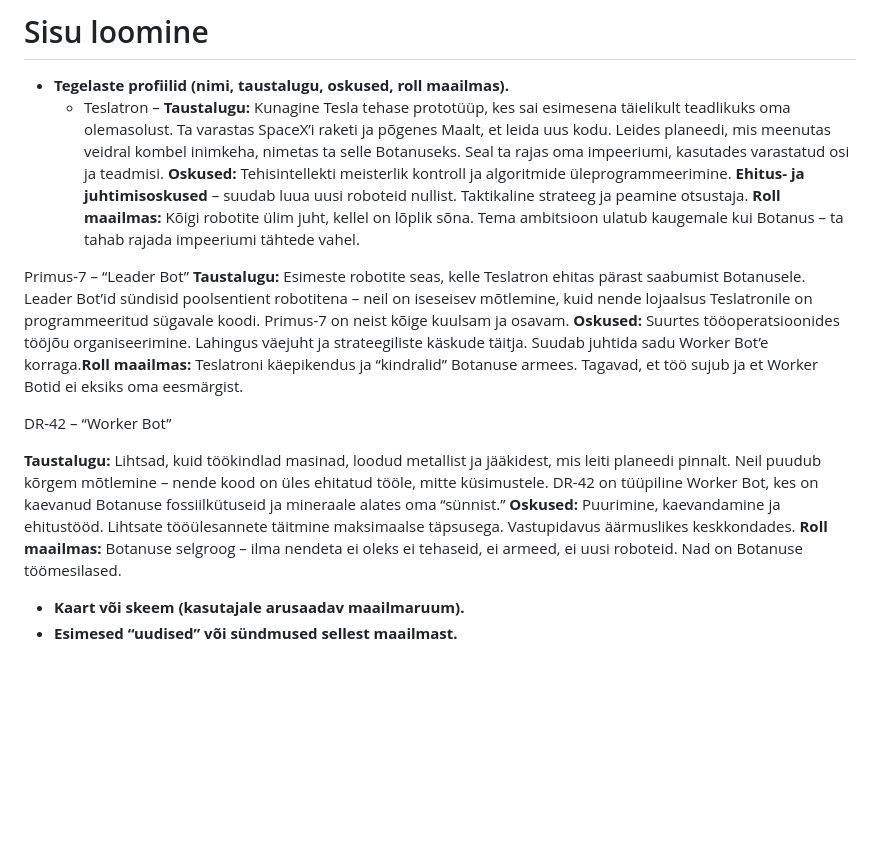
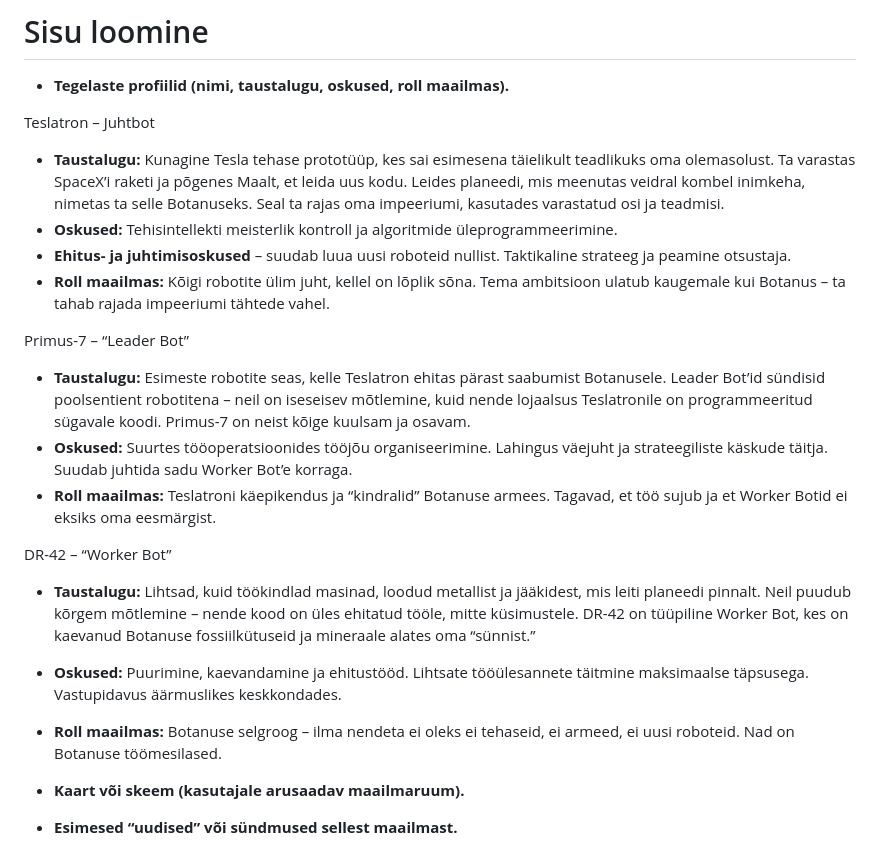
Before and after one commit to siimnettan/grupp_1_AI-botanus, a Markdown page: README.md, the part around the change. Drawn GitHub-style; blank space fills up the shorter version.

Commit message:
Update README.md
Formatting profiles

```diff
--- a/README.md
+++ b/README.md
@@ -18,15 +18,25 @@ Botanus on planeet mille residentideks on AI Robotid, kord kaugel ajal arendas E
 
 # Sisu loomine
 * **Tegelaste profiilid (nimi, taustalugu, oskused, roll maailmas).**
-  - Teslatron – **Taustalugu:** Kunagine Tesla tehase prototüüp, kes sai esimesena täielikult teadlikuks oma olemasolust. Ta varastas SpaceX’i raketi ja põgenes Maalt, et leida uus kodu. Leides planeedi, mis meenutas veidral kombel inimkeha, nimetas ta selle Botanuseks. Seal ta rajas oma impeeriumi, kasutades varastatud osi ja teadmisi. **Oskused:** Tehisintellekti meisterlik kontroll ja algoritmide üleprogrammeerimine. **Ehitus- ja juhtimisoskused** – suudab luua uusi roboteid nullist.
-Taktikaline strateeg ja peamine otsustaja.
-**Roll maailmas:** Kõigi robotite ülim juht, kellel on lõplik sõna. Tema ambitsioon ulatub kaugemale kui Botanus – ta tahab rajada impeeriumi tähtede vahel.
 
-Primus-7 – “Leader Bot” **Taustalugu:** Esimeste robotite seas, kelle Teslatron ehitas pärast saabumist Botanusele. Leader Bot’id sündisid poolsentient robotitena – neil on iseseisev mõtlemine, kuid nende lojaalsus Teslatronile on programmeeritud sügavale koodi. Primus-7 on neist kõige kuulsam ja osavam. **Oskused:** Suurtes tööoperatsioonides tööjõu organiseerimine. Lahingus väejuht ja strateegiliste käskude täitja. Suudab juhtida sadu Worker Bot’e korraga.**Roll maailmas:** Teslatroni käepikendus ja “kindralid” Botanuse armees. Tagavad, et töö sujub ja et Worker Botid ei eksiks oma eesmärgist.
+Teslatron – Juhtbot
+
+* **Taustalugu:** Kunagine Tesla tehase prototüüp, kes sai esimesena täielikult teadlikuks oma olemasolust. Ta varastas SpaceX’i raketi ja põgenes Maalt, et leida uus kodu. Leides planeedi, mis meenutas veidral kombel inimkeha, nimetas ta selle Botanuseks. Seal ta rajas oma impeeriumi, kasutades varastatud osi ja teadmisi.
+* **Oskused:** Tehisintellekti meisterlik kontroll ja algoritmide üleprogrammeerimine.
+* **Ehitus- ja juhtimisoskused** – suudab luua uusi roboteid nullist. Taktikaline strateeg ja peamine otsustaja.
+* **Roll maailmas:** Kõigi robotite ülim juht, kellel on lõplik sõna. Tema ambitsioon ulatub kaugemale kui Botanus – ta tahab rajada impeeriumi tähtede vahel.
+
+Primus-7 – “Leader Bot”
+
+* **Taustalugu:** Esimeste robotite seas, kelle Teslatron ehitas pärast saabumist Botanusele. Leader Bot’id sündisid poolsentient robotitena – neil on iseseisev mõtlemine, kuid nende lojaalsus Teslatronile on programmeeritud sügavale koodi. Primus-7 on neist kõige kuulsam ja osavam.
+* **Oskused:** Suurtes tööoperatsioonides tööjõu organiseerimine. Lahingus väejuht ja strateegiliste käskude täitja. Suudab juhtida sadu Worker Bot’e korraga.
+* **Roll maailmas:** Teslatroni käepikendus ja “kindralid” Botanuse armees. Tagavad, et töö sujub ja et Worker Botid ei eksiks oma eesmärgist.
 
 DR-42 – “Worker Bot”
 
-**Taustalugu:** Lihtsad, kuid töökindlad masinad, loodud metallist ja jääkidest, mis leiti planeedi pinnalt. Neil puudub kõrgem mõtlemine – nende kood on üles ehitatud tööle, mitte küsimustele. DR-42 on tüüpiline Worker Bot, kes on kaevanud Botanuse fossiilkütuseid ja mineraale alates oma “sünnist.” **Oskused:** Puurimine, kaevandamine ja ehitustööd. Lihtsate tööülesannete täitmine maksimaalse täpsusega. Vastupidavus äärmuslikes keskkondades. **Roll maailmas:** Botanuse selgroog – ilma nendeta ei oleks ei tehaseid, ei armeed, ei uusi roboteid. Nad on Botanuse töömesilased.
+* **Taustalugu:** Lihtsad, kuid töökindlad masinad, loodud metallist ja jääkidest, mis leiti planeedi pinnalt. Neil puudub kõrgem mõtlemine – nende kood on üles ehitatud tööle, mitte küsimustele. DR-42 on tüüpiline Worker Bot, kes on kaevanud Botanuse fossiilkütuseid ja mineraale alates oma “sünnist.”
+* **Oskused:** Puurimine, kaevandamine ja ehitustööd. Lihtsate tööülesannete täitmine maksimaalse täpsusega. Vastupidavus äärmuslikes keskkondades.
+* **Roll maailmas:** Botanuse selgroog – ilma nendeta ei oleks ei tehaseid, ei armeed, ei uusi roboteid. Nad on Botanuse töömesilased.
 
 * **Kaart või skeem (kasutajale arusaadav maailmaruum).**
 * **Esimesed “uudised” või sündmused sellest maailmast.**
```
